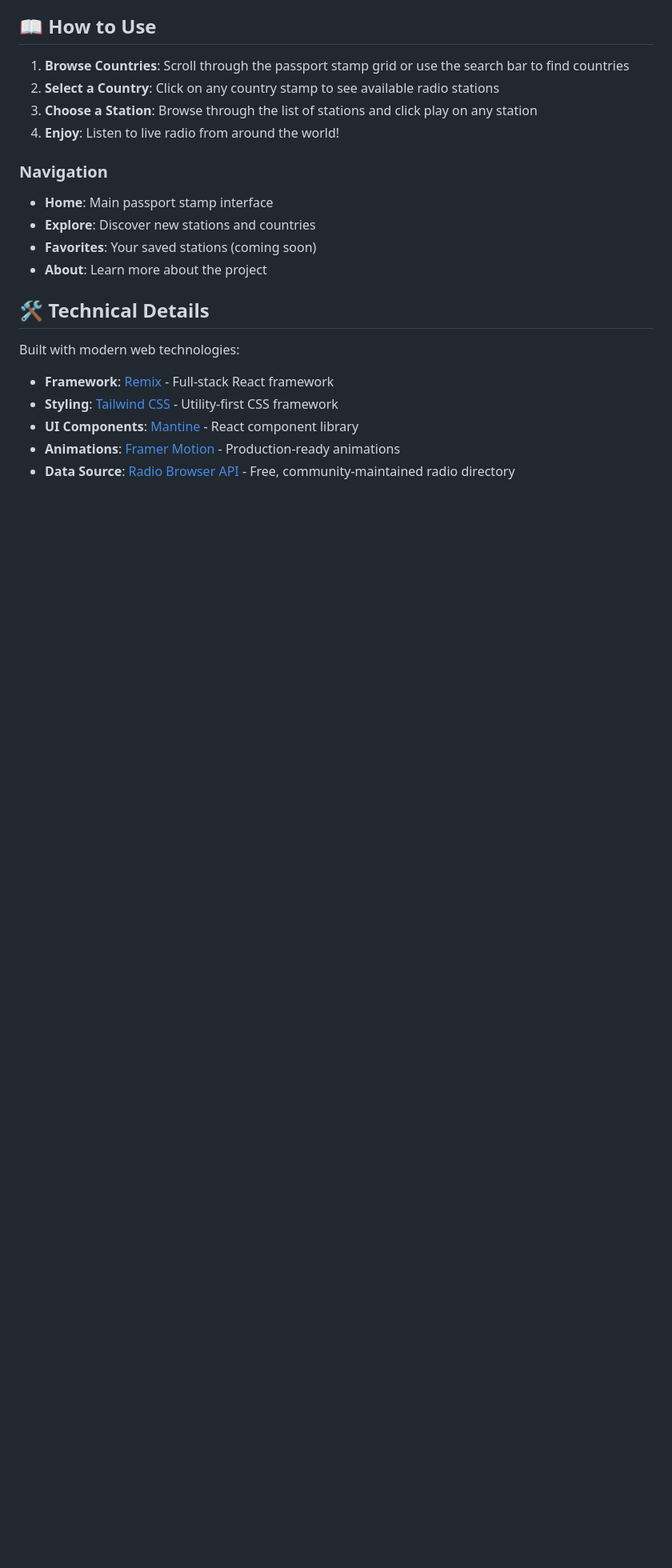
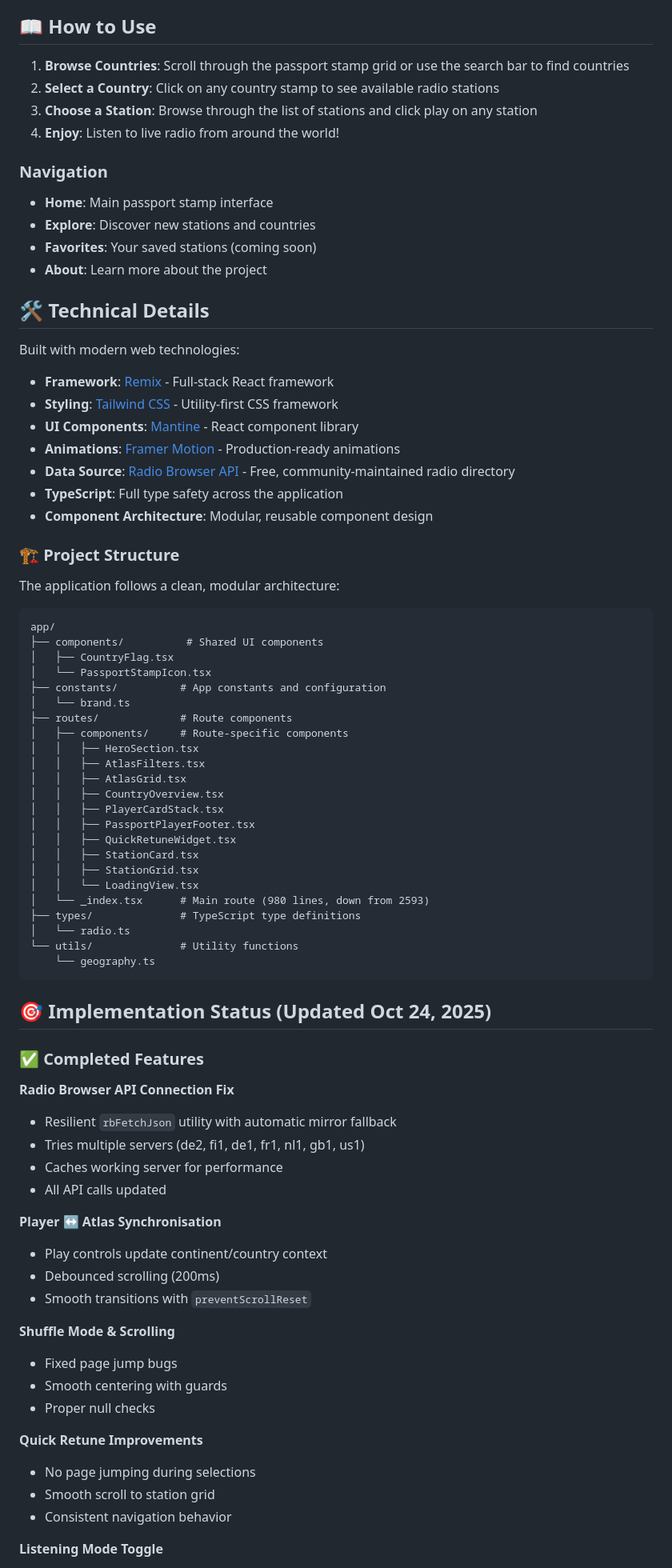
Before and after one commit to umshere/RadioGarden, a Markdown page: readme.md, the part around one of its changes. Shown at 80% size. Drawn GitHub-style; blank space fills up the shorter version.

````diff
--- a/readme.md
+++ b/readme.md
@@ -63,3 +65,67 @@ Built with modern web technologies:
 - **UI Components**: [Mantine](https://mantine.dev/) - React component library
 - **Animations**: [Framer Motion](https://www.framer.com/motion/) - Production-ready animations
 - **Data Source**: [Radio Browser API](https://www.radio-browser.info/) - Free, community-maintained radio directory
+- **TypeScript**: Full type safety across the application
+- **Component Architecture**: Modular, reusable component design
+
+### 🏗️ Project Structure
+
+The application follows a clean, modular architecture:
+
+```
+app/
+├── components/          # Shared UI components
+│   ├── CountryFlag.tsx
+│   └── PassportStampIcon.tsx
+├── constants/          # App constants and configuration
+│   └── brand.ts
+├── routes/             # Route components
+│   ├── components/     # Route-specific components
+│   │   ├── HeroSection.tsx
+│   │   ├── AtlasFilters.tsx
+│   │   ├── AtlasGrid.tsx
+│   │   ├── CountryOverview.tsx
+│   │   ├── PlayerCardStack.tsx
+│   │   ├── PassportPlayerFooter.tsx
+│   │   ├── QuickRetuneWidget.tsx
+│   │   ├── StationCard.tsx
+│   │   ├── StationGrid.tsx
+│   │   └── LoadingView.tsx
+│   └── _index.tsx      # Main route (980 lines, down from 2593)
+├── types/              # TypeScript type definitions
+│   └── radio.ts
+└── utils/              # Utility functions
+    └── geography.ts
+```
+
+## 🎯 Implementation Status (Updated Oct 24, 2025)
+
+### ✅ Completed Features
+
+**Radio Browser API Connection Fix**
+
+- Resilient `rbFetchJson` utility with automatic mirror fallback
+- Tries multiple servers (de2, fi1, de1, fr1, nl1, gb1, us1)
+- Caches working server for performance
+- All API calls updated
+
+**Player ↔ Atlas Synchronisation**
+
+- Play controls update continent/country context
+- Debounced scrolling (200ms)
+- Smooth transitions with `preventScrollReset`
+
+**Shuffle Mode & Scrolling**
+
+- Fixed page jump bugs
+- Smooth centering with guards
+- Proper null checks
+
+**Quick Retune Improvements**
+
+- No page jumping during selections
+- Smooth scroll to station grid
+- Consistent navigation behavior
+
+**Listening Mode Toggle**
+
````
Also changed, not shown: other parts of readme.md (+39 -5 lines).
